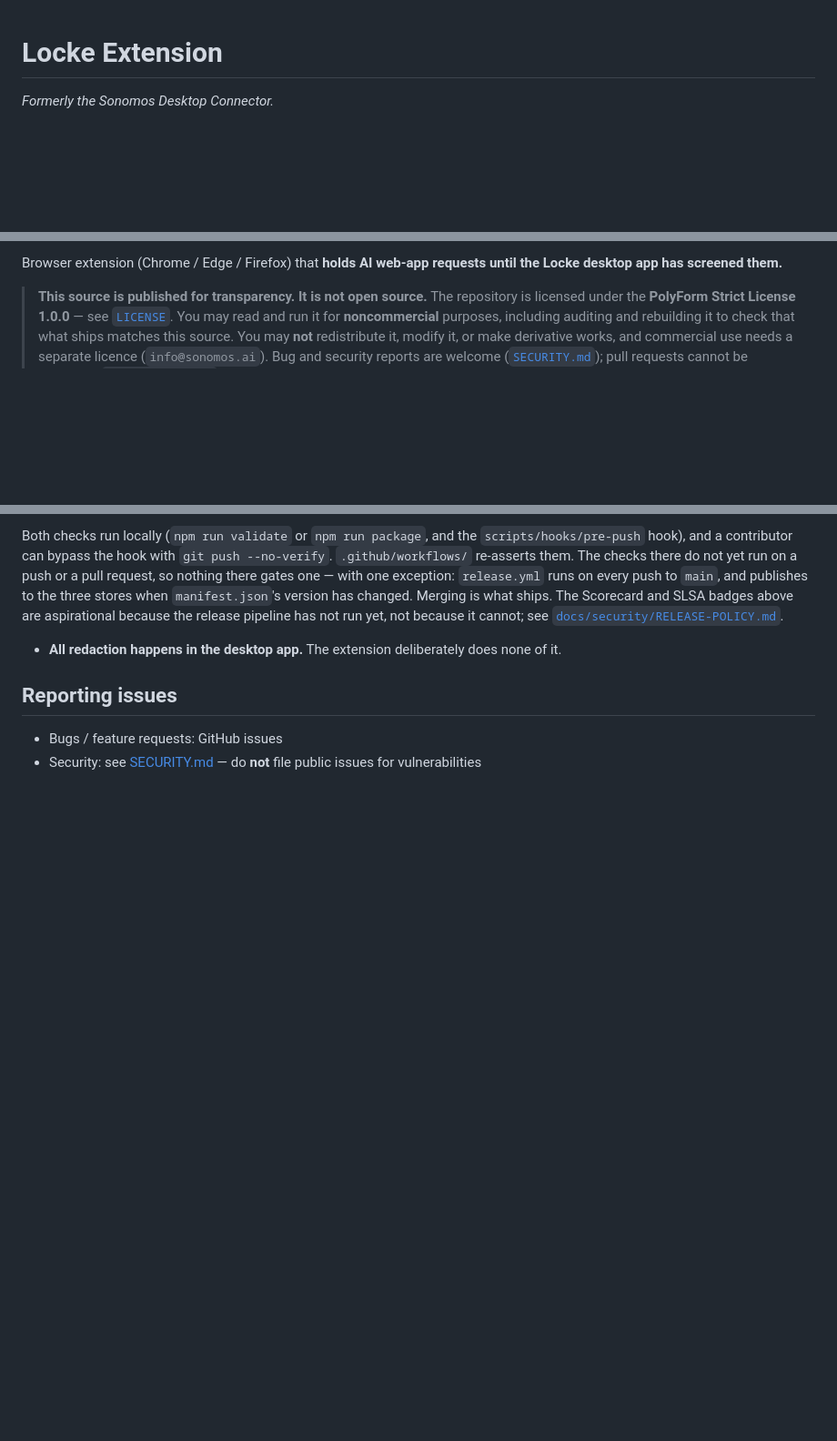
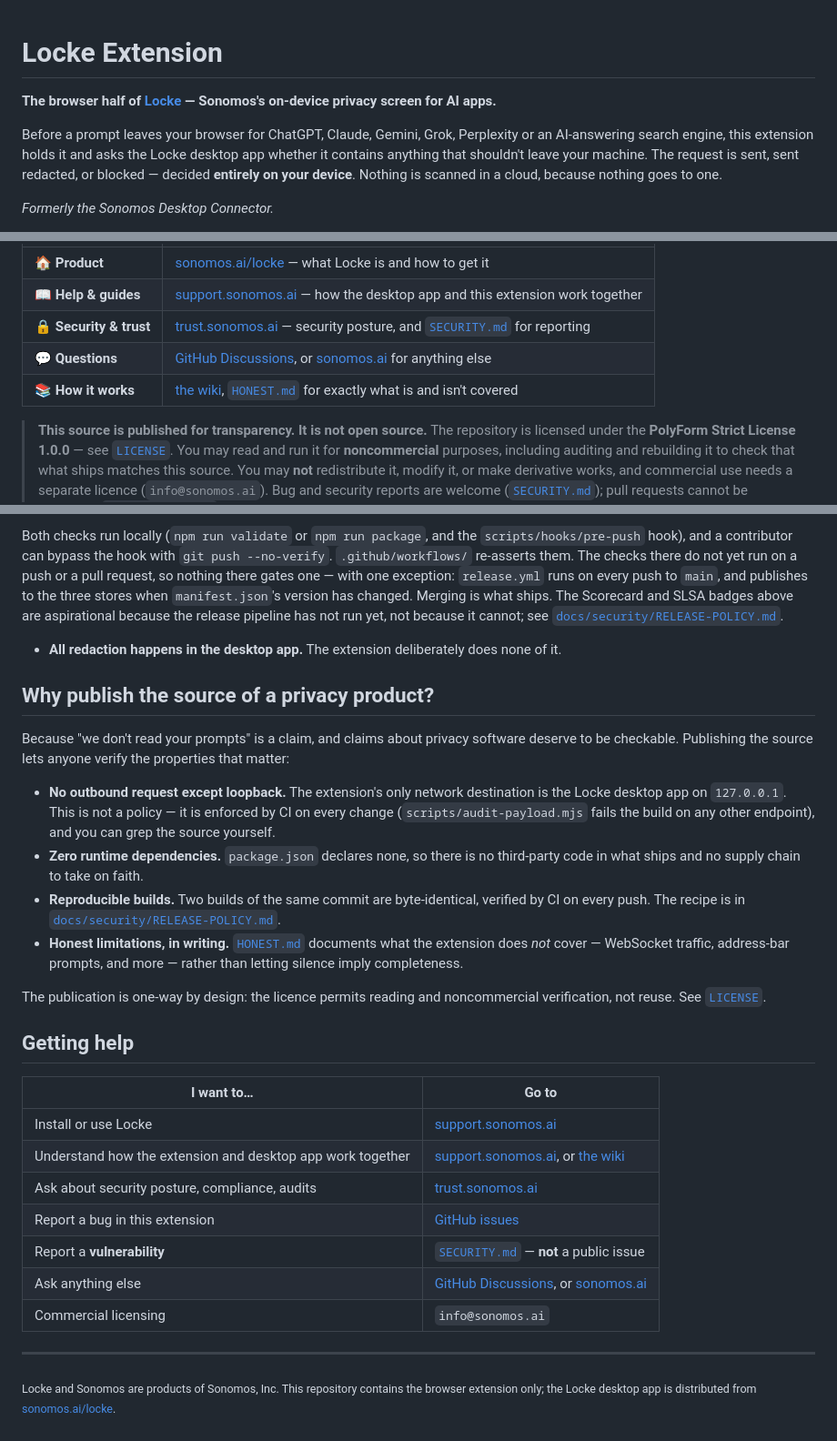
Before and after one commit to sonomoshq/Locke-Extension, a Markdown page: README.md, 3 parts joined by grey strips. Shown at 91% size. GitHub-like rendering; blank space fills up the shorter version.

```diff
--- a/README.md
+++ b/README.md
@@ -1,4 +1,13 @@
 # Locke Extension
+
+**The browser half of [Locke](https://sonomos.ai/locke) — Sonomos's on-device
+privacy screen for AI apps.**
+
+Before a prompt leaves your browser for ChatGPT, Claude, Gemini, Grok,
+Perplexity or an AI-answering search engine, this extension holds it and asks
+the Locke desktop app whether it contains anything that shouldn't leave your
+machine. The request is sent, sent redacted, or blocked — decided **entirely on
+your device**. Nothing is scanned in a cloud, because nothing goes to one.
 
 *Formerly the Sonomos Desktop Connector.*
 
@@ -7,6 +20,11 @@
 
-Browser extension (Chrome / Edge / Firefox) that **holds AI web-app requests
-until the Locke desktop app has screened them.**
+| | |
+|---|---|
+| 🏠 **Product** | [sonomos.ai/locke](https://sonomos.ai/locke) — what Locke is and how to get it |
+| 📖 **Help & guides** | [support.sonomos.ai](https://support.sonomos.ai) — how the desktop app and this extension work together |
+| 🔒 **Security & trust** | [trust.sonomos.ai](https://trust.sonomos.ai) — security posture, and [`SECURITY.md`](SECURITY.md) for reporting |
+| 💬 **Questions** | [GitHub Discussions](https://github.com/sonomoshq/Locke-Extension/discussions), or [sonomos.ai](https://sonomos.ai) for anything else |
+| 📚 **How it works** | [the wiki](https://github.com/sonomoshq/Locke-Extension/wiki), [`HONEST.md`](HONEST.md) for exactly what is and isn't covered |
 
 > **This source is published for transparency. It is not open source.**
 > The repository is licensed under the **PolyForm Strict License 1.0.0** —
@@ -247,8 +265,42 @@ pipeline has not run yet, not because it cannot; see
 - **All redaction happens in the desktop app.** The extension deliberately does
   none of it.
 
-## Reporting issues
+## Why publish the source of a privacy product?
 
-- Bugs / feature requests: GitHub issues
-- Security: see [SECURITY.md](SECURITY.md) — do **not** file public issues
-  for vulnerabilities
+Because "we don't read your prompts" is a claim, and claims about privacy
+software deserve to be checkable. Publishing the source lets anyone verify the
+properties that matter:
+
+- **No outbound request except loopback.** The extension's only network
+  destination is the Locke desktop app on `127.0.0.1`. This is not a policy —
+  it is enforced by CI on every change (`scripts/audit-payload.mjs` fails the
+  build on any other endpoint), and you can grep the source yourself.
+- **Zero runtime dependencies.** `package.json` declares none, so there is no
+  third-party code in what ships and no supply chain to take on faith.
+- **Reproducible builds.** Two builds of the same commit are byte-identical,
+  verified by CI on every push. The recipe is in
+  [`docs/security/RELEASE-POLICY.md`](docs/security/RELEASE-POLICY.md).
+- **Honest limitations, in writing.** [`HONEST.md`](HONEST.md) documents what
+  the extension does *not* cover — WebSocket traffic, address-bar prompts, and
+  more — rather than letting silence imply completeness.
+
+The publication is one-way by design: the licence permits reading and
+noncommercial verification, not reuse. See [`LICENSE`](LICENSE).
+
+## Getting help
+
+| I want to… | Go to |
+|---|---|
+| Install or use Locke | [support.sonomos.ai](https://support.sonomos.ai) |
+| Understand how the extension and desktop app work together | [support.sonomos.ai](https://support.sonomos.ai), or [the wiki](https://github.com/sonomoshq/Locke-Extension/wiki) |
+| Ask about security posture, compliance, audits | [trust.sonomos.ai](https://trust.sonomos.ai) |
+| Report a bug in this extension | [GitHub issues](https://github.com/sonomoshq/Locke-Extension/issues) |
+| Report a **vulnerability** | [`SECURITY.md`](SECURITY.md) — **not** a public issue |
+| Ask anything else | [GitHub Discussions](https://github.com/sonomoshq/Locke-Extension/discussions), or [sonomos.ai](https://sonomos.ai) |
+| Commercial licensing | `info@sonomos.ai` |
+
+---
+
+<sub>Locke and Sonomos are products of Sonomos, Inc. This repository contains
+the browser extension only; the Locke desktop app is distributed from
+[sonomos.ai/locke](https://sonomos.ai/locke).</sub>
```
Also changed, not shown: other parts of README.md (+5 -1 lines), .github/SUPPORT.md (added, +44 -0 lines).
